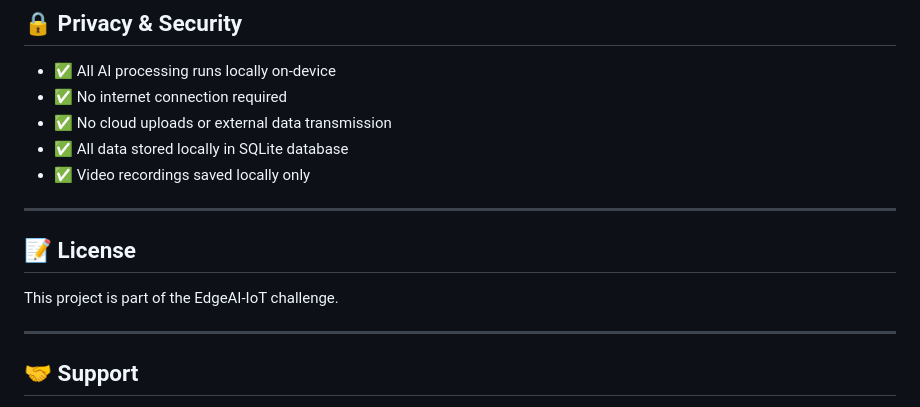
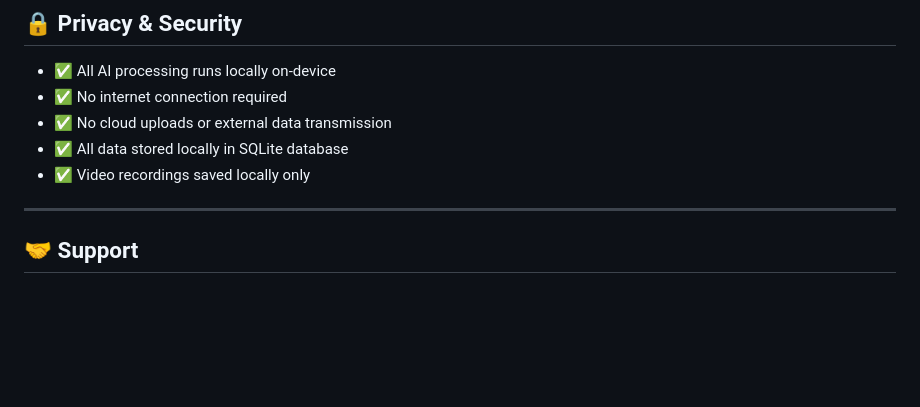
Before and after one commit to Techdee02/security_surveillance, a Markdown page: security_only/README.md, the part around the change. Drawn GitHub-style; blank space fills up the shorter version.

Commit message:
Remove license section from README
Removed license section from README.md.

```diff
--- a/security_only/README.md
+++ b/security_only/README.md
@@ -306,11 +306,6 @@ Contributions welcome! Please ensure:
 - ✅ All data stored locally in SQLite database
 - ✅ Video recordings saved locally only
 
----
-
-## 📝 License
-
-This project is part of the EdgeAI-IoT challenge.
 
 ---
 
```
